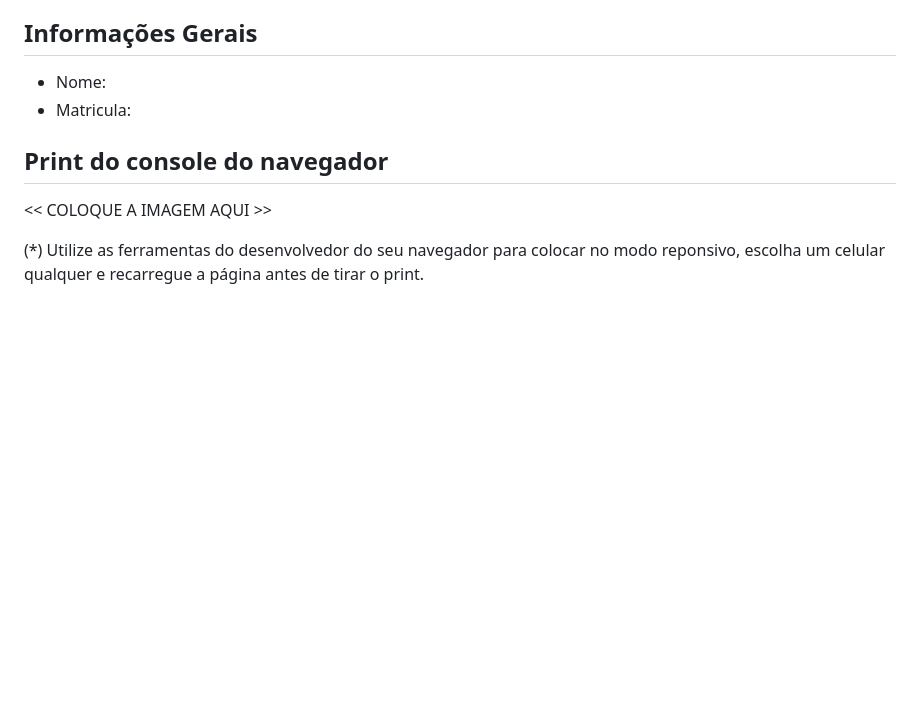
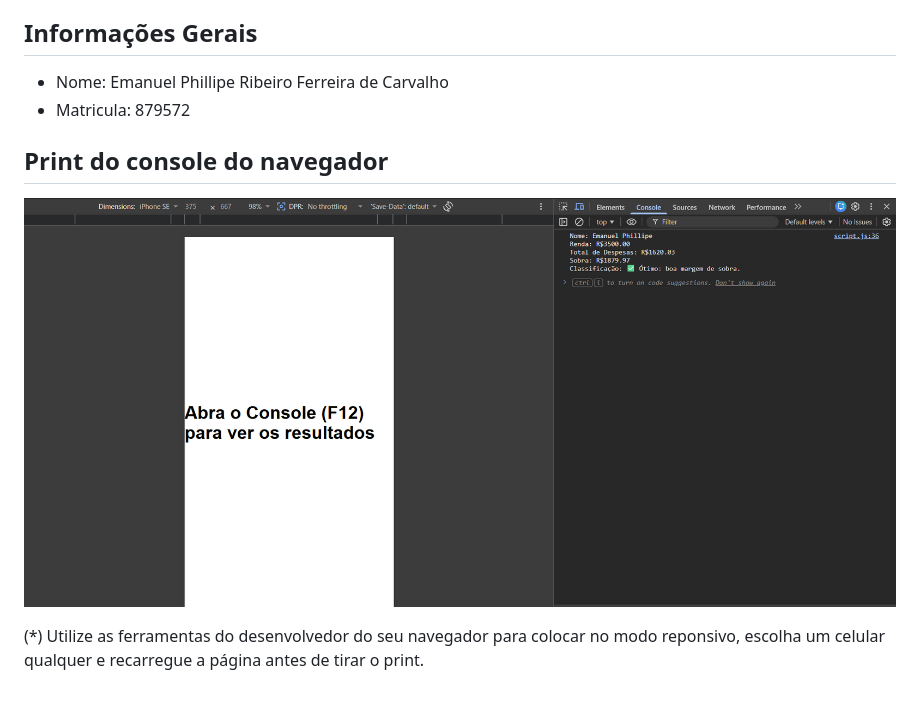
Before and after one commit to PucMinasComputacao/tarefa-vii-emanuel-phillipe, a Markdown page: README.md, the part around the change. Rendered like a GitHub page; pictures changed too: images/log_console.png (added); blank space fills up the shorter version.

Commit message:
Atividade Prática - JavaScript básico - matrícula: 879572

```diff
--- a/README.md
+++ b/README.md
@@ -5,13 +5,11 @@ Nessa atividade, vamos dar os primeiros passos com JavaScript, praticando com a
 
 ## Informações Gerais
 
-- Nome:
-- Matricula:
+- Nome: Emanuel Phillipe Ribeiro Ferreira de Carvalho
+- Matricula: 879572
 
 ## Print do console do navegador
 
-<<  COLOQUE A IMAGEM AQUI >>
-
-
+![](images/log_console.png)
 
 (*) Utilize as ferramentas do desenvolvedor do seu navegador para colocar no modo reponsivo, escolha um celular qualquer e recarregue a página antes de tirar o print.
```
Also changed, not shown: 2 other files.
